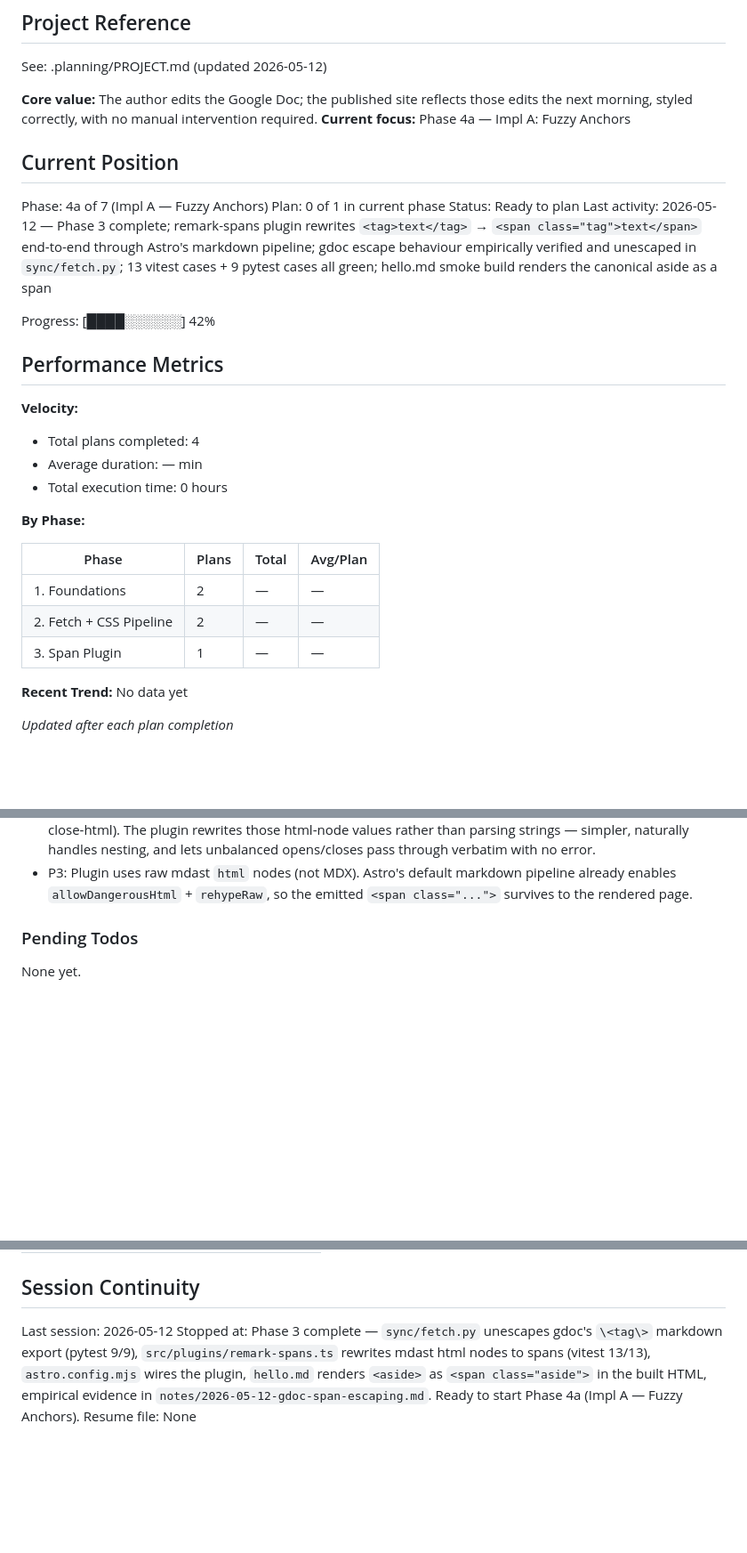
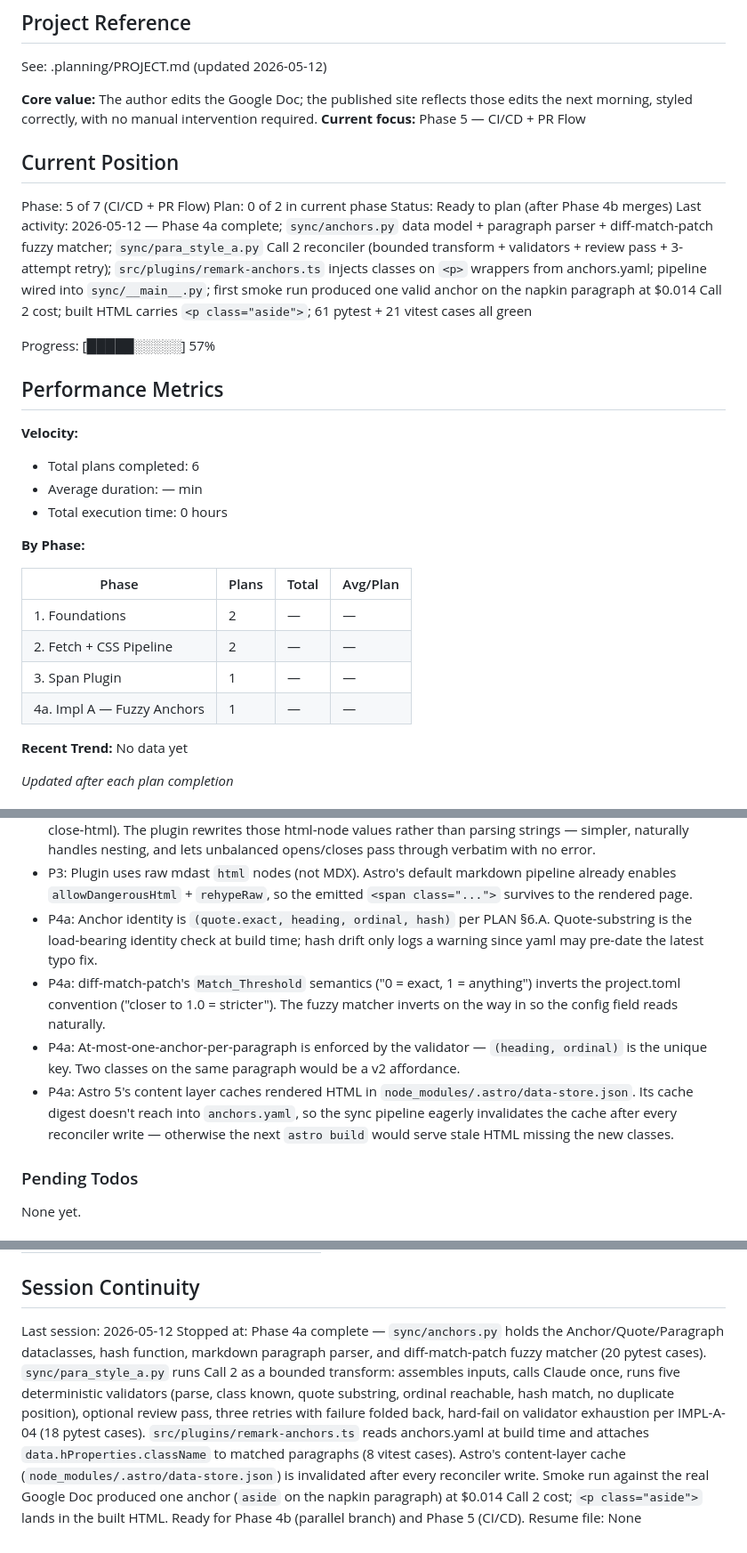
Before and after one commit to alejoacelas/docs-to-blog, a Markdown page: .planning/STATE.md, 3 parts joined by grey strips. Shown at 89% size. GitHub-like rendering; blank space fills up the shorter version.

Commit message:
docs(planning): mark Phase 4a complete
Records the Impl A milestone: anchors data model + Call 2 reconciler
+ build-time plugin all green; smoke run against the real Google Doc
produced a valid anchors.yaml and `<p class="aside">` in the built
HTML at $0.014 Call 2 cost. Captures the Astro 5 data-store cache
invalidation gotcha so future phases don't trip on it.

Co-Authored-By: Claude Opus 4.7 (1M context) <noreply@anthropic.com>

```diff
--- a/.planning/STATE.md
+++ b/.planning/STATE.md
@@ -5,21 +5,21 @@
 See: .planning/PROJECT.md (updated 2026-05-12)
 
 **Core value:** The author edits the Google Doc; the published site reflects those edits the next morning, styled correctly, with no manual intervention required.
-**Current focus:** Phase 4a — Impl A: Fuzzy Anchors
+**Current focus:** Phase 5 — CI/CD + PR Flow
 
 ## Current Position
 
-Phase: 4a of 7 (Impl A — Fuzzy Anchors)
-Plan: 0 of 1 in current phase
-Status: Ready to plan
-Last activity: 2026-05-12 — Phase 3 complete; remark-spans plugin rewrites `<tag>text</tag>` → `<span class="tag">text</span>` end-to-end through Astro's markdown pipeline; gdoc escape behaviour empirically verified and unescaped in `sync/fetch.py`; 13 vitest cases + 9 pytest cases all green; hello.md smoke build renders the canonical aside as a span
+Phase: 5 of 7 (CI/CD + PR Flow)
+Plan: 0 of 2 in current phase
+Status: Ready to plan (after Phase 4b merges)
+Last activity: 2026-05-12 — Phase 4a complete; `sync/anchors.py` data model + paragraph parser + diff-match-patch fuzzy matcher; `sync/para_style_a.py` Call 2 reconciler (bounded transform + validators + review pass + 3-attempt retry); `src/plugins/remark-anchors.ts` injects classes on `<p>` wrappers from anchors.yaml; pipeline wired into `sync/__main__.py`; first smoke run produced one valid anchor on the napkin paragraph at $0.014 Call 2 cost; built HTML carries `<p class="aside">`; 61 pytest + 21 vitest cases all green
 
-Progress: [████░░░░░░] 42%
+Progress: [█████░░░░░] 57%
 
 ## Performance Metrics
 
 **Velocity:**
-- Total plans completed: 4
+- Total plans completed: 6
 - Average duration: — min
 - Total execution time: 0 hours
 
@@ -30,6 +30,7 @@ Progress: [████░░░░░░] 42%
 | 1. Foundations | 2 | — | — |
 | 2. Fetch + CSS Pipeline | 2 | — | — |
 | 3. Span Plugin | 1 | — | — |
+| 4a. Impl A — Fuzzy Anchors | 1 | — | — |
 
 **Recent Trend:** No data yet
 
@@ -54,6 +55,10 @@ Recent decisions affecting current work:
 - P3: `gdoc cat` markdown export escapes every angle bracket as `\<` / `\>`. Unescape happens in `sync/fetch.py` (narrow regex on `[a-z][a-z0-9-]*`-shaped tagnames only) before the markdown is written to disk, so the remark plugin sees canonical `<tag>` syntax and doesn't have to know about gdoc's quirks. See `notes/2026-05-12-gdoc-span-escaping.md`.
 - P3: Remark already splits `<aside>x</aside>` inside a paragraph into three flat siblings (open-html, text, close-html). The plugin rewrites those html-node values rather than parsing strings — simpler, naturally handles nesting, and lets unbalanced opens/closes pass through verbatim with no error.
 - P3: Plugin uses raw mdast `html` nodes (not MDX). Astro's default markdown pipeline already enables `allowDangerousHtml` + `rehypeRaw`, so the emitted `<span class="...">` survives to the rendered page.
+- P4a: Anchor identity is `(quote.exact, heading, ordinal, hash)` per PLAN §6.A. Quote-substring is the load-bearing identity check at build time; hash drift only logs a warning since yaml may pre-date the latest typo fix.
+- P4a: diff-match-patch's `Match_Threshold` semantics ("0 = exact, 1 = anything") inverts the project.toml convention ("closer to 1.0 = stricter"). The fuzzy matcher inverts on the way in so the config field reads naturally.
+- P4a: At-most-one-anchor-per-paragraph is enforced by the validator — `(heading, ordinal)` is the unique key. Two classes on the same paragraph would be a v2 affordance.
+- P4a: Astro 5's content layer caches rendered HTML in `node_modules/.astro/data-store.json`. Its cache digest doesn't reach into `anchors.yaml`, so the sync pipeline eagerly invalidates the cache after every reconciler write — otherwise the next `astro build` would serve stale HTML missing the new classes.
 
 ### Pending Todos
 
@@ -72,5 +77,5 @@ None.
 ## Session Continuity
 
 Last session: 2026-05-12
-Stopped at: Phase 3 complete — `sync/fetch.py` unescapes gdoc's `\<tag\>` markdown export (pytest 9/9), `src/plugins/remark-spans.ts` rewrites mdast html nodes to spans (vitest 13/13), `astro.config.mjs` wires the plugin, `hello.md` renders `<aside>` as `<span class="aside">` in the built HTML, empirical evidence in `notes/2026-05-12-gdoc-span-escaping.md`. Ready to start Phase 4a (Impl A — Fuzzy Anchors).
+Stopped at: Phase 4a complete — `sync/anchors.py` holds the Anchor/Quote/Paragraph dataclasses, hash function, markdown paragraph parser, and diff-match-patch fuzzy matcher (20 pytest cases). `sync/para_style_a.py` runs Call 2 as a bounded transform: assembles inputs, calls Claude once, runs five deterministic validators (parse, class known, quote substring, ordinal reachable, hash match, no duplicate position), optional review pass, three retries with failure folded back, hard-fail on validator exhaustion per IMPL-A-04 (18 pytest cases). `src/plugins/remark-anchors.ts` reads anchors.yaml at build time and attaches `data.hProperties.className` to matched paragraphs (8 vitest cases). Astro's content-layer cache (`node_modules/.astro/data-store.json`) is invalidated after every reconciler write. Smoke run against the real Google Doc produced one anchor (`aside` on the napkin paragraph) at $0.014 Call 2 cost; `<p class="aside">` lands in the built HTML. Ready for Phase 4b (parallel branch) and Phase 5 (CI/CD).
 Resume file: None
```
Also changed, not shown: .planning/ROADMAP.md (+3 -3 lines).
